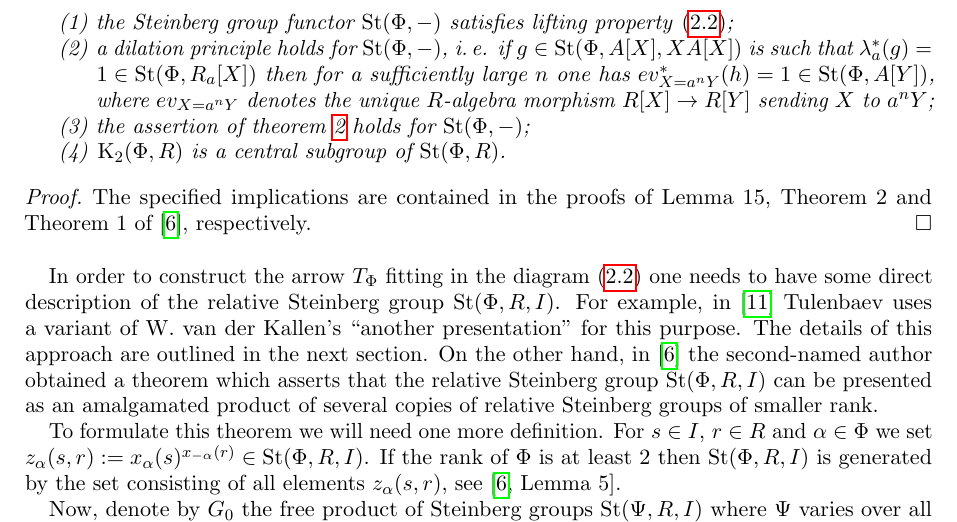
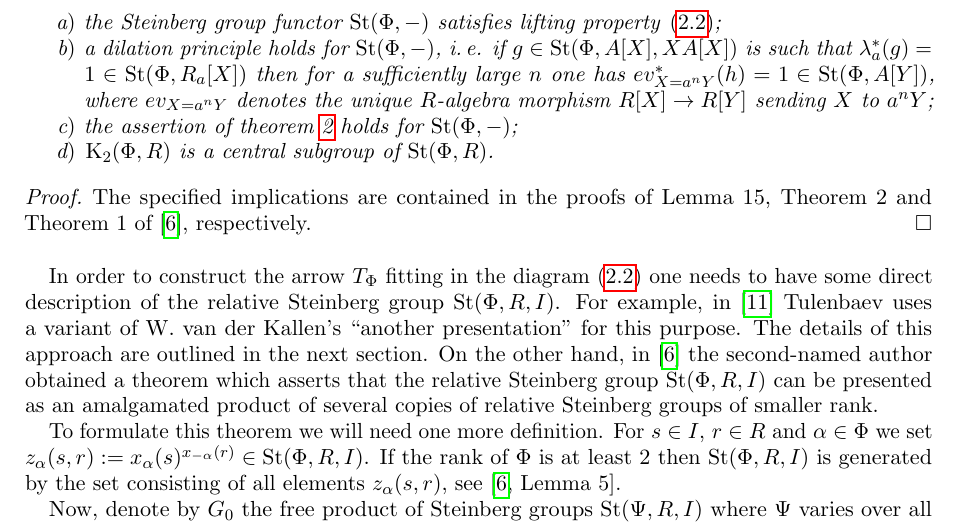
Before and after one commit to sxhya/LGK2Chevalley, a LaTeX paper (paper.tex): part of page 4 of 11, cut so that both start at the same text. Compiled offline with pdfLaTeX.

Commit message:
Fixed wrong items in theorems

```diff
--- a/paper.tex
+++ b/paper.tex
@@ -25,6 +25,9 @@
 \theoremstyle{definition} \newtheorem{df}[lm]{Definition} \Crefname{df}{Definition}{Definitions}
 \newtheorem{example}[lm]{Example} \Crefname{example}{Example}{Examples}
 \theoremstyle{remark} \newtheorem{rk}[lm]{Remark} \Crefname{rk}{Remark}{Remarks}
+
+\renewcommand{\labelenumi}{\theenumi{\rm)}}
+\renewcommand{\theenumi}{\alph{enumi}}
 
 %Page layout
 \textwidth 16cm
```
Also changed, not shown: paper.pdf.
